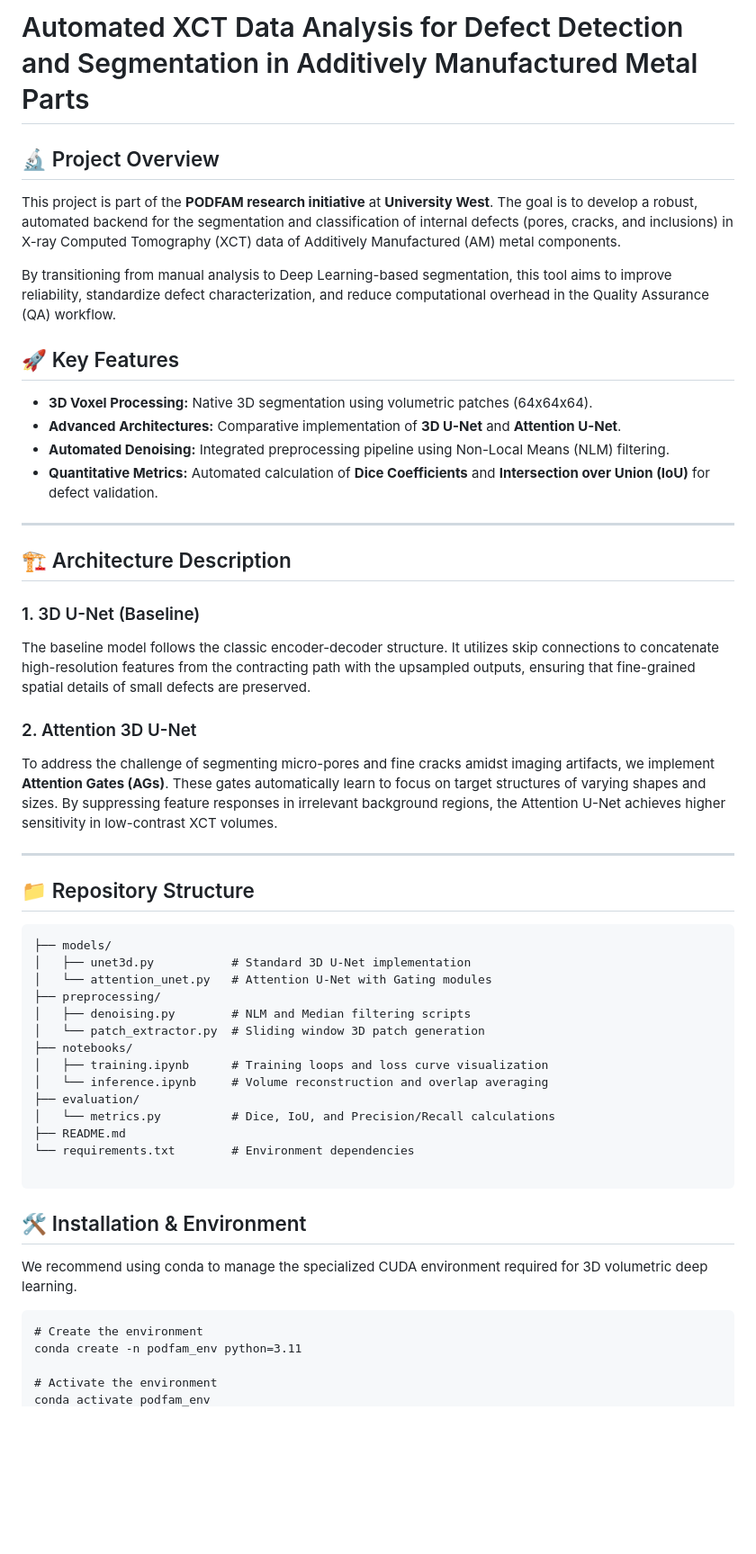
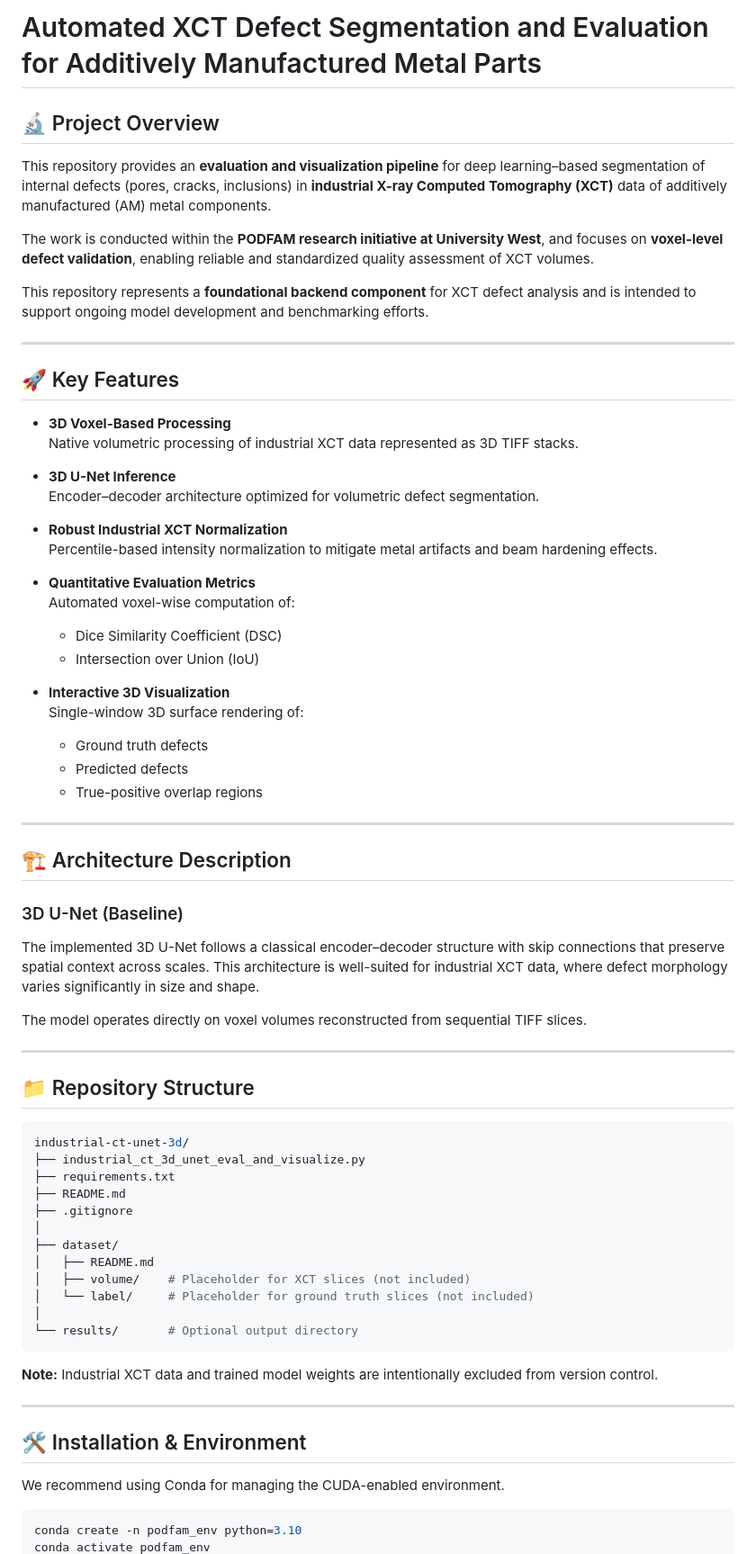
Before and after one commit to jobgkj/legendary-barnacle, a Markdown page: README.md, the part around one of its changes. Shown at 90% size. GitHub-like rendering; blank space fills up the shorter version.

Commit message:
Revise README for project clarity and structure
Updated project description and repository structure details in README.md for clarity and improved organization.

````diff
--- a/README.md
+++ b/README.md
@@ -1,53 +1,76 @@
-# Automated XCT Data Analysis for Defect Detection and Segmentation in Additively Manufactured Metal Parts
+# Automated XCT Defect Segmentation and Evaluation for Additively Manufactured Metal Parts
 
 ## 🔬 Project Overview
-This project is part of the **PODFAM research initiative** at **University West**. The goal is to develop a robust, automated backend for the segmentation and classification of internal defects (pores, cracks, and inclusions) in X-ray Computed Tomography (XCT) data of Additively Manufactured (AM) metal components.
+This repository provides an **evaluation and visualization pipeline** for deep learning–based
+segmentation of internal defects (pores, cracks, inclusions) in **industrial X-ray Computed
+Tomography (XCT)** data of additively manufactured (AM) metal components.
 
-By transitioning from manual analysis to Deep Learning-based segmentation, this tool aims to improve reliability, standardize defect characterization, and reduce computational overhead in the Quality Assurance (QA) workflow.
+The work is conducted within the **PODFAM research initiative at University West**, and focuses on
+**voxel-level defect validation**, enabling reliable and standardized quality assessment of XCT volumes.
+
+This repository represents a **foundational backend component** for XCT defect analysis and is intended
+to support ongoing model development and benchmarking efforts.
+
+---
 
 ## 🚀 Key Features
-- **3D Voxel Processing:** Native 3D segmentation using volumetric patches (64x64x64).
-- **Advanced Architectures:** Comparative implementation of **3D U-Net** and **Attention U-Net**.
-- **Automated Denoising:** Integrated preprocessing pipeline using Non-Local Means (NLM) filtering.
-- **Quantitative Metrics:** Automated calculation of **Dice Coefficients** and **Intersection over Union (IoU)** for defect validation.
+
+- **3D Voxel-Based Processing**
+  Native volumetric processing of industrial XCT data represented as 3D TIFF stacks.
+
+- **3D U-Net Inference**
+  Encoder–decoder architecture optimized for volumetric defect segmentation.
+
+- **Robust Industrial XCT Normalization**
+  Percentile-based intensity normalization to mitigate metal artifacts and beam hardening effects.
+
+- **Quantitative Evaluation Metrics**
+  Automated voxel-wise computation of:
+  - Dice Similarity Coefficient (DSC)
+  - Intersection over Union (IoU)
+
+- **Interactive 3D Visualization**
+  Single-window 3D surface rendering of:
+  - Ground truth defects
+  - Predicted defects
+  - True-positive overlap regions
 
 ---
 
 ## 🏗️ Architecture Description
 
-### 1. 3D U-Net (Baseline)
-The baseline model follows the classic encoder-decoder structure. It utilizes skip connections to concatenate high-resolution features from the contracting path with the upsampled outputs, ensuring that fine-grained spatial details of small defects are preserved.
+### 3D U-Net (Baseline)
+The implemented 3D U-Net follows a classical encoder–decoder structure with skip connections that
+preserve spatial context across scales. This architecture is well-suited for industrial XCT data,
+where defect morphology varies significantly in size and shape.
 
-### 2. Attention 3D U-Net
-To address the challenge of segmenting micro-pores and fine cracks amidst imaging artifacts, we implement **Attention Gates (AGs)**. These gates automatically learn to focus on target structures of varying shapes and sizes. By suppressing feature responses in irrelevant background regions, the Attention U-Net achieves higher sensitivity in low-contrast XCT volumes.
+The model operates directly on voxel volumes reconstructed from sequential TIFF slices.
 
 ---
 
 ## 📁 Repository Structure
+```bash
+industrial-ct-unet-3d/
+├── industrial_ct_3d_unet_eval_and_visualize.py
+├── requirements.txt
+├── README.md
+├── .gitignore
+│
+├── dataset/
+│   ├── README.md
+│   ├── volume/    # Placeholder for XCT slices (not included)
+│   └── label/     # Placeholder for ground truth slices (not included)
+│
+└── results/       # Optional output directory
+```
+**Note:** Industrial XCT data and trained model weights are intentionally excluded from version control.
 
-```text
-├── models/
-│   ├── unet3d.py           # Standard 3D U-Net implementation
-│   └── attention_unet.py   # Attention U-Net with Gating modules
-├── preprocessing/
-│   ├── denoising.py        # NLM and Median filtering scripts
-│   └── patch_extractor.py  # Sliding window 3D patch generation
-├── notebooks/
-│   ├── training.ipynb      # Training loops and loss curve visualization
-│   └── inference.ipynb     # Volume reconstruction and overlap averaging
-├── evaluation/
-│   └── metrics.py          # Dice, IoU, and Precision/Recall calculations
-├── README.md
-└── requirements.txt        # Environment dependencies
-
-```
+---
 
 ## 🛠️ Installation & Environment
-We recommend using conda to manage the specialized CUDA environment required for 3D volumetric deep learning.
 
-```text
-# Create the environment
-conda create -n podfam_env python=3.11
+We recommend using Conda for managing the CUDA-enabled environment.
 
-# Activate the environment
+```bash
+conda create -n podfam_env python=3.10
 conda activate podfam_env
````
Also changed, not shown: other parts of README.md (+26 -8 lines).
